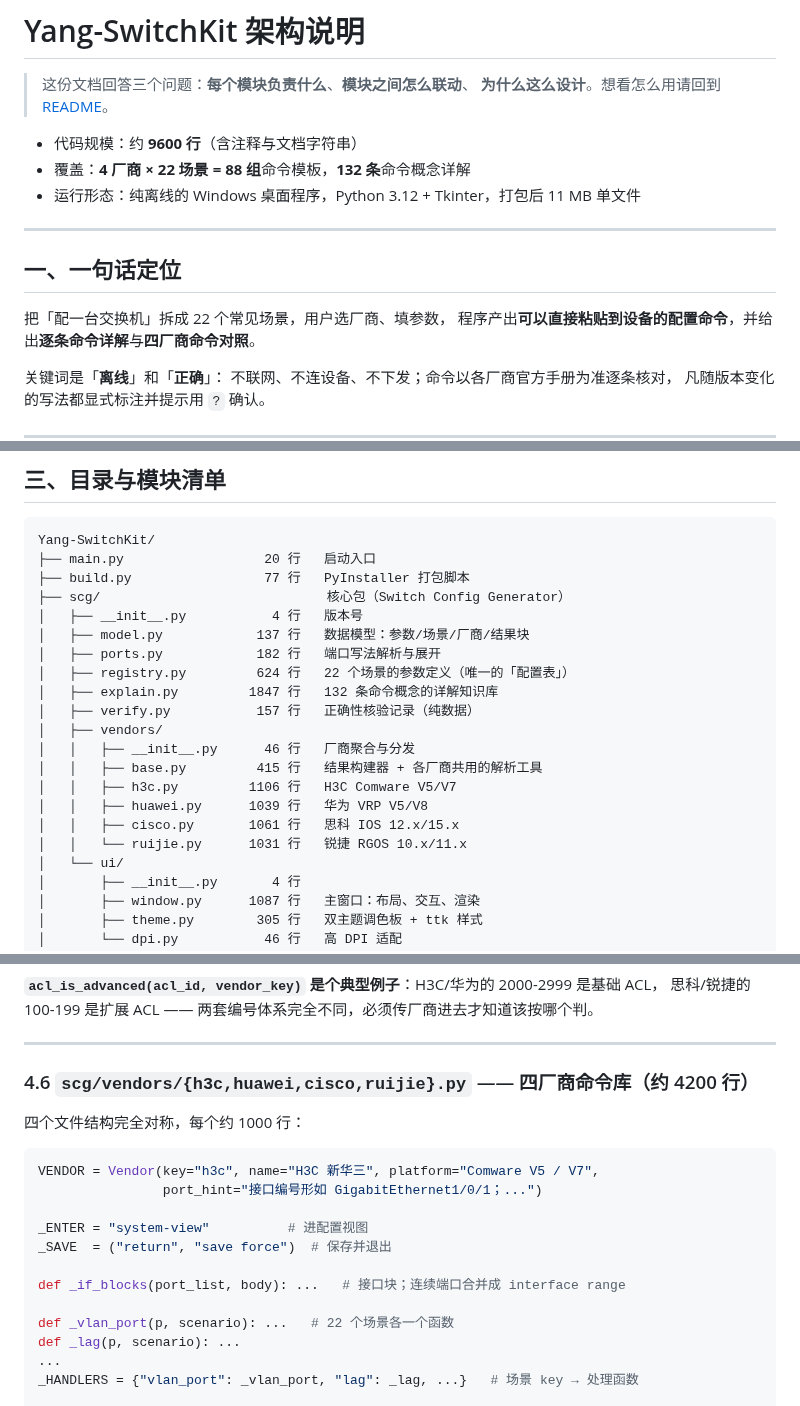
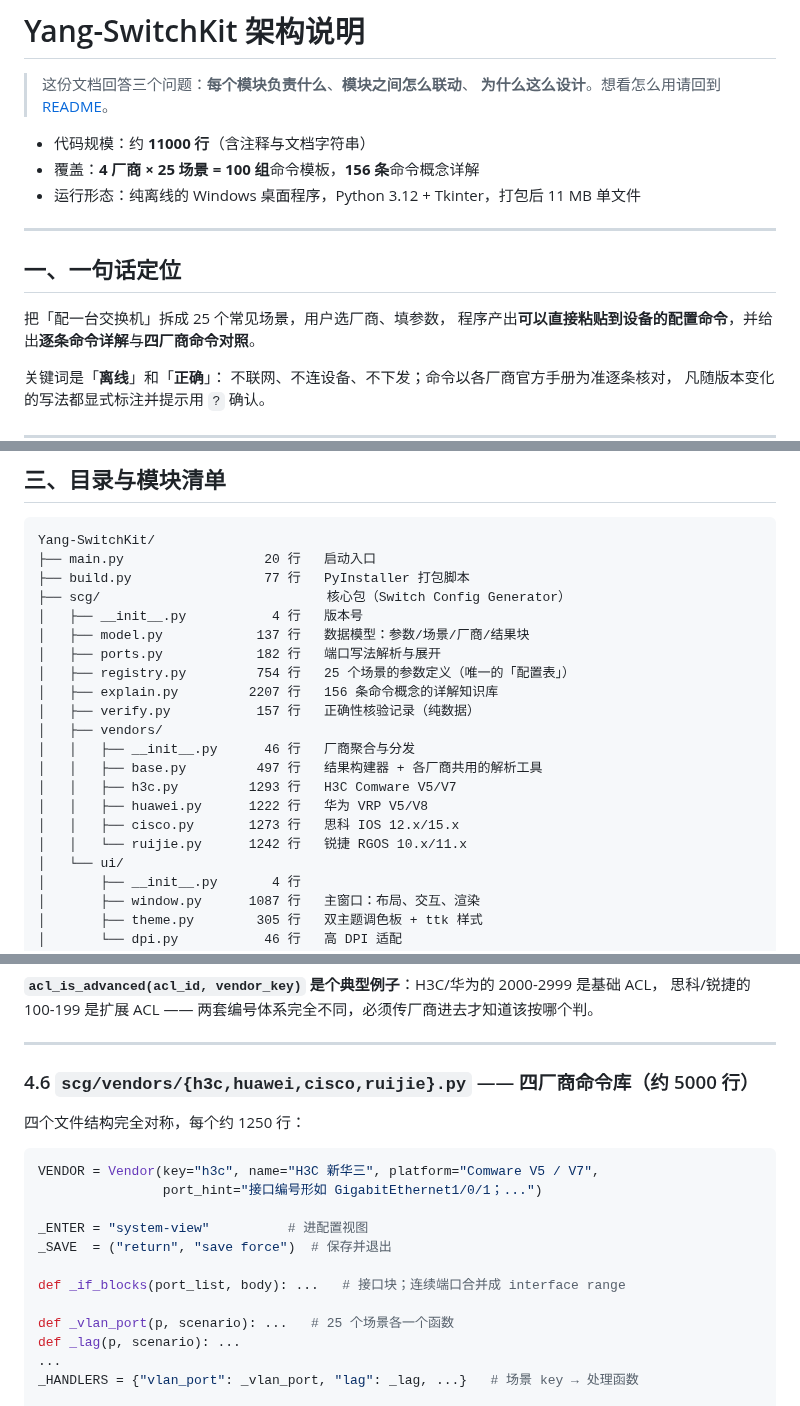
Before and after one commit to Yang-afk825/Yang-SwitchKit, a Markdown page: docs/ARCHITECTURE.md, 3 parts joined by grey strips. Rendered like a GitHub page.

````diff
--- a/docs/ARCHITECTURE.md
+++ b/docs/ARCHITECTURE.md
@@ -3,15 +3,15 @@
 > 这份文档回答三个问题：**每个模块负责什么**、**模块之间怎么联动**、
 > **为什么这么设计**。想看怎么用请回到 [README](../README.md)。
 
-- 代码规模：约 **9600 行**（含注释与文档字符串）
-- 覆盖：**4 厂商 × 22 场景 = 88 组**命令模板，**132 条**命令概念详解
+- 代码规模：约 **11000 行**（含注释与文档字符串）
+- 覆盖：**4 厂商 × 25 场景 = 100 组**命令模板，**156 条**命令概念详解
 - 运行形态：纯离线的 Windows 桌面程序，Python 3.12 + Tkinter，打包后 11 MB 单文件
 
 ---
 
 ## 一、一句话定位
 
-把「配一台交换机」拆成 22 个常见场景，用户选厂商、填参数，
+把「配一台交换机」拆成 25 个常见场景，用户选厂商、填参数，
 程序产出**可以直接粘贴到设备的配置命令**，并给出**逐条命令详解**与**四厂商命令对照**。
 
 关键词是「**离线**」和「**正确**」：
@@ -112,16 +112,16 @@ Yang-SwitchKit/
 │   ├── __init__.py           4 行   版本号
 │   ├── model.py            137 行   数据模型：参数/场景/厂商/结果块
 │   ├── ports.py            182 行   端口写法解析与展开
-│   ├── registry.py         624 行   22 个场景的参数定义（唯一的「配置表」）
-│   ├── explain.py         1847 行   132 条命令概念的详解知识库
+│   ├── registry.py         754 行   25 个场景的参数定义（唯一的「配置表」）
+│   ├── explain.py         2207 行   156 条命令概念的详解知识库
 │   ├── verify.py           157 行   正确性核验记录（纯数据）
 │   ├── vendors/
 │   │   ├── __init__.py      46 行   厂商聚合与分发
-│   │   ├── base.py         415 行   结果构建器 + 各厂商共用的解析工具
-│   │   ├── h3c.py         1106 行   H3C Comware V5/V7
-│   │   ├── huawei.py      1039 行   华为 VRP V5/V8
-│   │   ├── cisco.py       1061 行   思科 IOS 12.x/15.x
-│   │   └── ruijie.py      1031 行   锐捷 RGOS 10.x/11.x
+│   │   ├── base.py         497 行   结果构建器 + 各厂商共用的解析工具
+│   │   ├── h3c.py         1293 行   H3C Comware V5/V7
+│   │   ├── huawei.py      1222 行   华为 VRP V5/V8
+│   │   ├── cisco.py       1273 行   思科 IOS 12.x/15.x
+│   │   └── ruijie.py      1242 行   锐捷 RGOS 10.x/11.x
 │   └── ui/
 │       ├── __init__.py       4 行
 │       ├── window.py      1087 行   主窗口：布局、交互、渲染
@@ -292,9 +292,9 @@ return b.done()                                  # 拿到 GenResult
 
 ---
 
-### 4.6 `scg/vendors/{h3c,huawei,cisco,ruijie}.py` —— 四厂商命令库（约 4200 行）
+### 4.6 `scg/vendors/{h3c,huawei,cisco,ruijie}.py` —— 四厂商命令库（约 5000 行）
 
-四个文件结构完全对称，每个约 1000 行：
+四个文件结构完全对称，每个约 1250 行：
 
 ```python
 VENDOR = Vendor(key="h3c", name="H3C 新华三", platform="Comware V5 / V7",
@@ -305,7 +305,7 @@ _SAVE  = ("return", "save force")  # 保存并退出
 
 def _if_blocks(port_list, body): ...   # 接口块；连续端口合并成 interface range
 
-def _vlan_port(p, scenario): ...   # 22 个场景各一个函数
+def _vlan_port(p, scenario): ...   # 25 个场景各一个函数
 def _lag(p, scenario): ...
 ...
 _HANDLERS = {"vlan_port": _vlan_port, "lag": _lag, ...}   # 场景 key → 处理函数
````
Also changed, not shown: other parts of docs/ARCHITECTURE.md (+15 -13 lines), README.md (+10 -7 lines), docs/images/01-main-ui.png, docs/images/02-plain-commands.png, docs/images/03-command-doc.png, docs/images/04-dark-theme.png, docs/images/05-verify.png, 7 other files.
